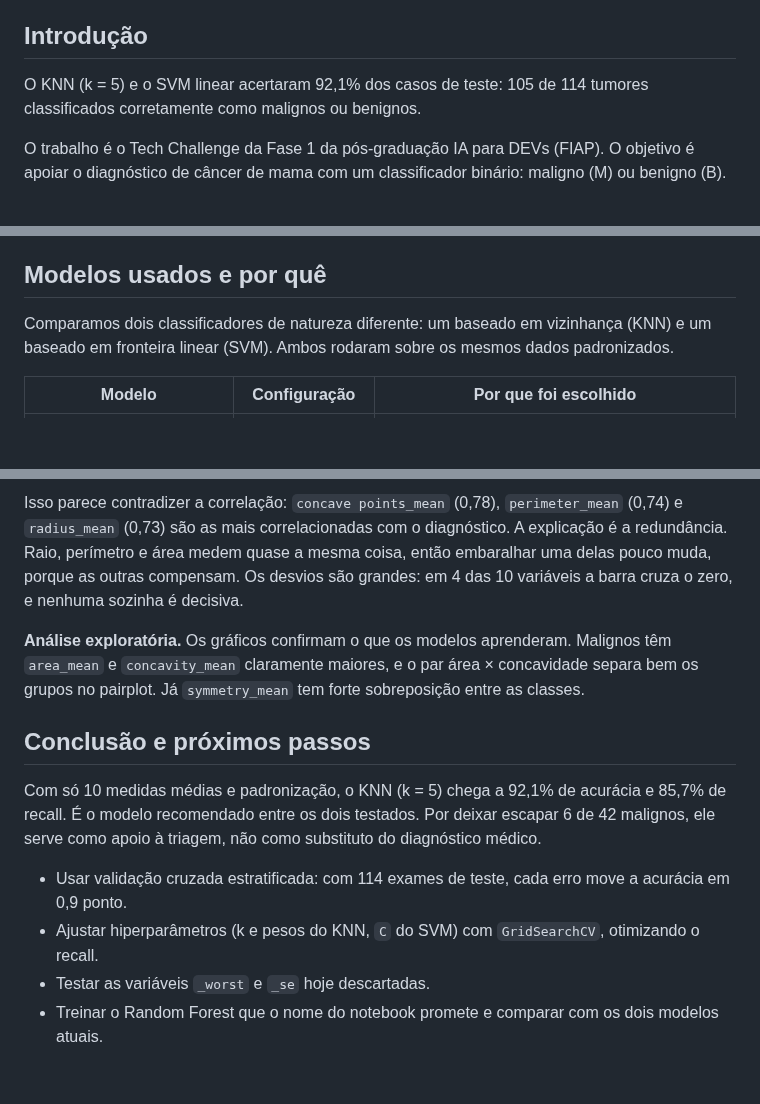
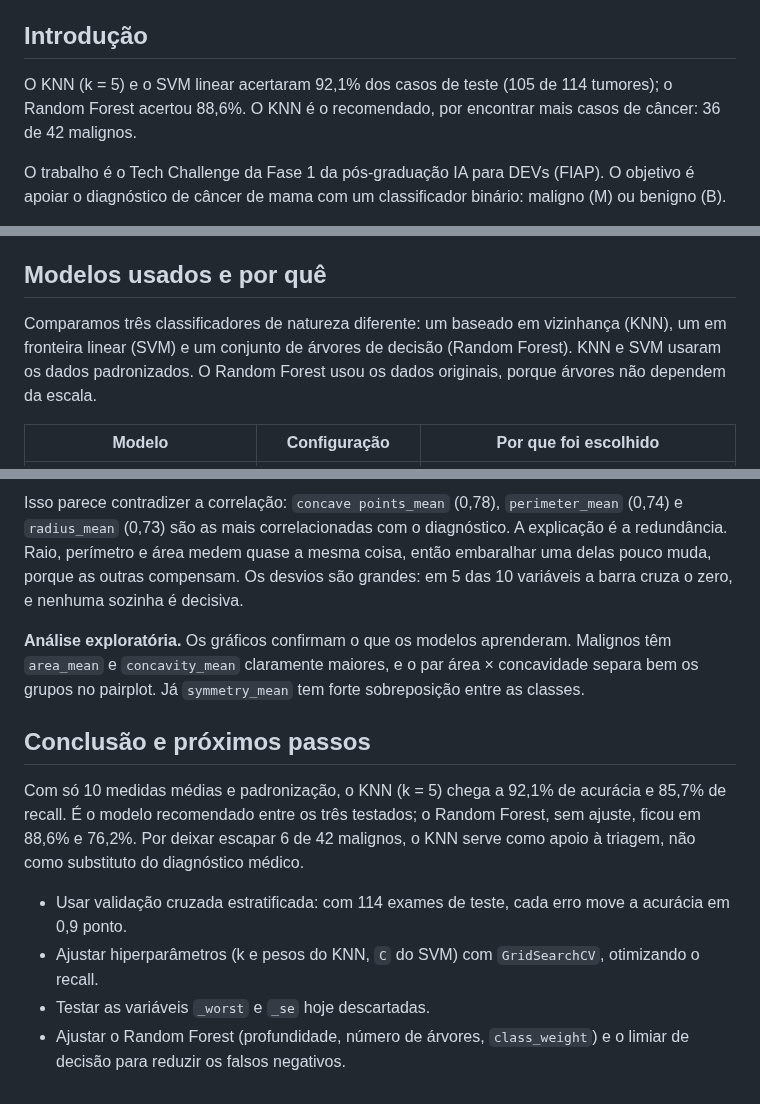
Before and after one commit to hugocesarcoelho/fiap-tc-fase1-ai, a Markdown page: docs/relatorio-tecnico.md, 3 parts joined by grey strips. Rendered like a GitHub page; blank space fills up the shorter version.

```diff
--- a/docs/relatorio-tecnico.md
+++ b/docs/relatorio-tecnico.md
@@ -4,7 +4,7 @@
 
 ## Introdução
 
-O KNN (k = 5) e o SVM linear acertaram 92,1% dos casos de teste: 105 de 114 tumores classificados corretamente como malignos ou benignos.
+O KNN (k = 5) e o SVM linear acertaram 92,1% dos casos de teste (105 de 114 tumores); o Random Forest acertou 88,6%. O KNN é o recomendado, por encontrar mais casos de câncer: 36 de 42 malignos.
 
 O trabalho é o Tech Challenge da Fase 1 da pós-graduação IA para DEVs (FIAP). O objetivo é apoiar o diagnóstico de câncer de mama com um classificador binário: maligno (M) ou benigno (B).
 
@@ -24,7 +24,7 @@ A análise exploratória (boxplots, histograma, swarmplot e pairplot) orientou e
 
 ## Modelos usados e por quê
 
-Comparamos dois classificadores de natureza diferente: um baseado em vizinhança (KNN) e um baseado em fronteira linear (SVM). Ambos rodaram sobre os mesmos dados padronizados.
+Comparamos três classificadores de natureza diferente: um baseado em vizinhança (KNN), um em fronteira linear (SVM) e um conjunto de árvores de decisão (Random Forest). KNN e SVM usaram os dados padronizados. O Random Forest usou os dados originais, porque árvores não dependem da escala.
 
 | Modelo | Configuração | Por que foi escolhido |
 | --- | --- | --- |
@@ -60,13 +63,13 @@ O notebook imprime só a acurácia. Recall, precisão, F1 e matriz de confusão
 
-Isso parece contradizer a correlação: `concave points_mean` (0,78), `perimeter_mean` (0,74) e `radius_mean` (0,73) são as mais correlacionadas com o diagnóstico. A explicação é a redundância. Raio, perímetro e área medem quase a mesma coisa, então embaralhar uma delas pouco muda, porque as outras compensam. Os desvios são grandes: em 4 das 10 variáveis a barra cruza o zero, e nenhuma sozinha é decisiva.
+Isso parece contradizer a correlação: `concave points_mean` (0,78), `perimeter_mean` (0,74) e `radius_mean` (0,73) são as mais correlacionadas com o diagnóstico. A explicação é a redundância. Raio, perímetro e área medem quase a mesma coisa, então embaralhar uma delas pouco muda, porque as outras compensam. Os desvios são grandes: em 5 das 10 variáveis a barra cruza o zero, e nenhuma sozinha é decisiva.
 
 **Análise exploratória.** Os gráficos confirmam o que os modelos aprenderam. Malignos têm `area_mean` e `concavity_mean` claramente maiores, e o par área × concavidade separa bem os grupos no pairplot. Já `symmetry_mean` tem forte sobreposição entre as classes.
 
 ## Conclusão e próximos passos
 
-Com só 10 medidas médias e padronização, o KNN (k = 5) chega a 92,1% de acurácia e 85,7% de recall. É o modelo recomendado entre os dois testados. Por deixar escapar 6 de 42 malignos, ele serve como apoio à triagem, não como substituto do diagnóstico médico.
+Com só 10 medidas médias e padronização, o KNN (k = 5) chega a 92,1% de acurácia e 85,7% de recall. É o modelo recomendado entre os três testados; o Random Forest, sem ajuste, ficou em 88,6% e 76,2%. Por deixar escapar 6 de 42 malignos, o KNN serve como apoio à triagem, não como substituto do diagnóstico médico.
 
 - Usar validação cruzada estratificada: com 114 exames de teste, cada erro move a acurácia em 0,9 ponto.
 - Ajustar hiperparâmetros (k e pesos do KNN, `C` do SVM) com `GridSearchCV`, otimizando o recall.
 - Testar as variáveis `_worst` e `_se` hoje descartadas.
-- Treinar o Random Forest que o nome do notebook promete e comparar com os dois modelos atuais.
+- Ajustar o Random Forest (profundidade, número de árvores, `class_weight`) e o limiar de decisão para reduzir os falsos negativos.
```
Also changed, not shown: other parts of docs/relatorio-tecnico.md (+16 -13 lines), README.md (+4 -2 lines), docs/importancia-variaveis-knn.png, 2 other files.
